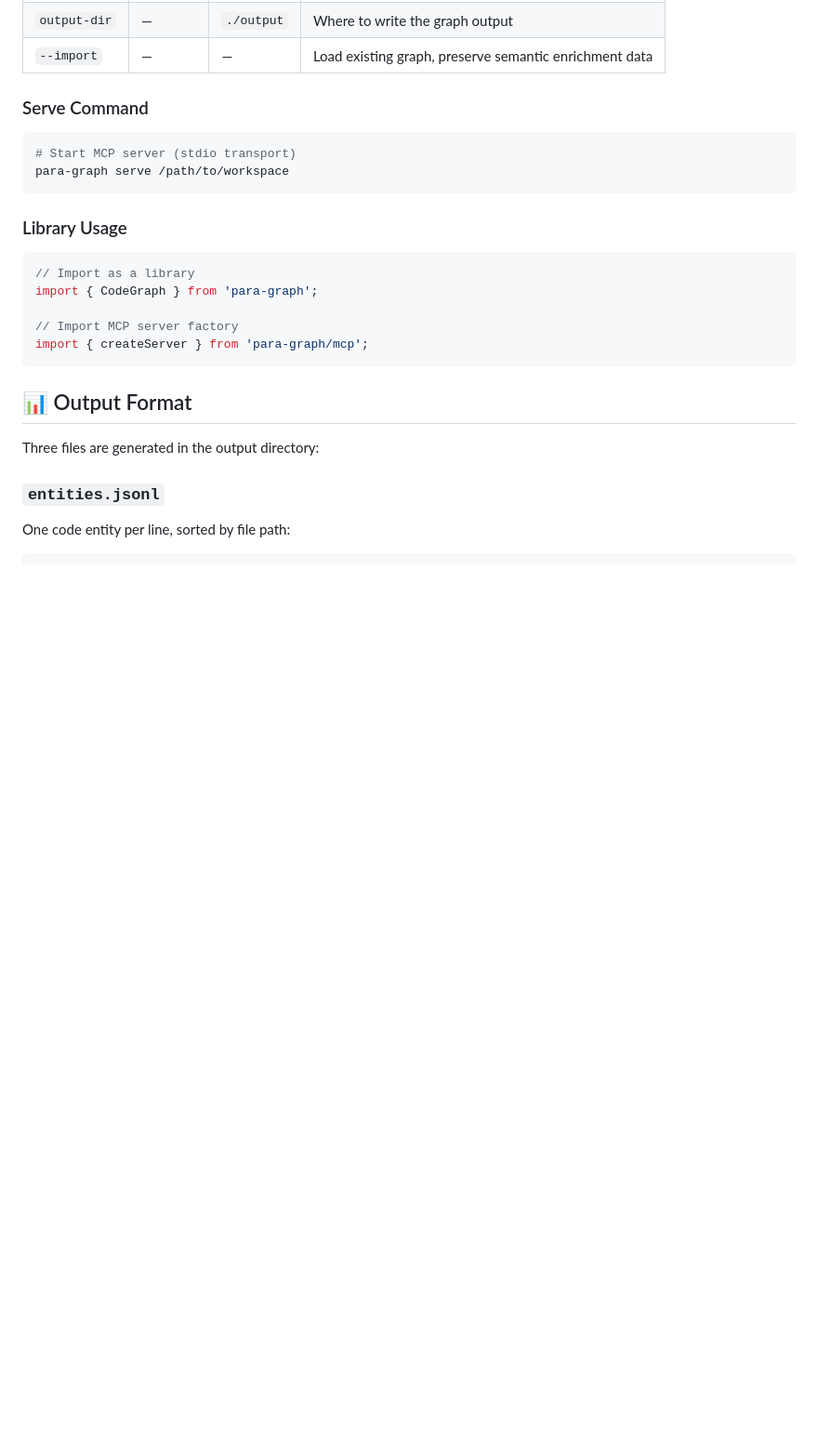
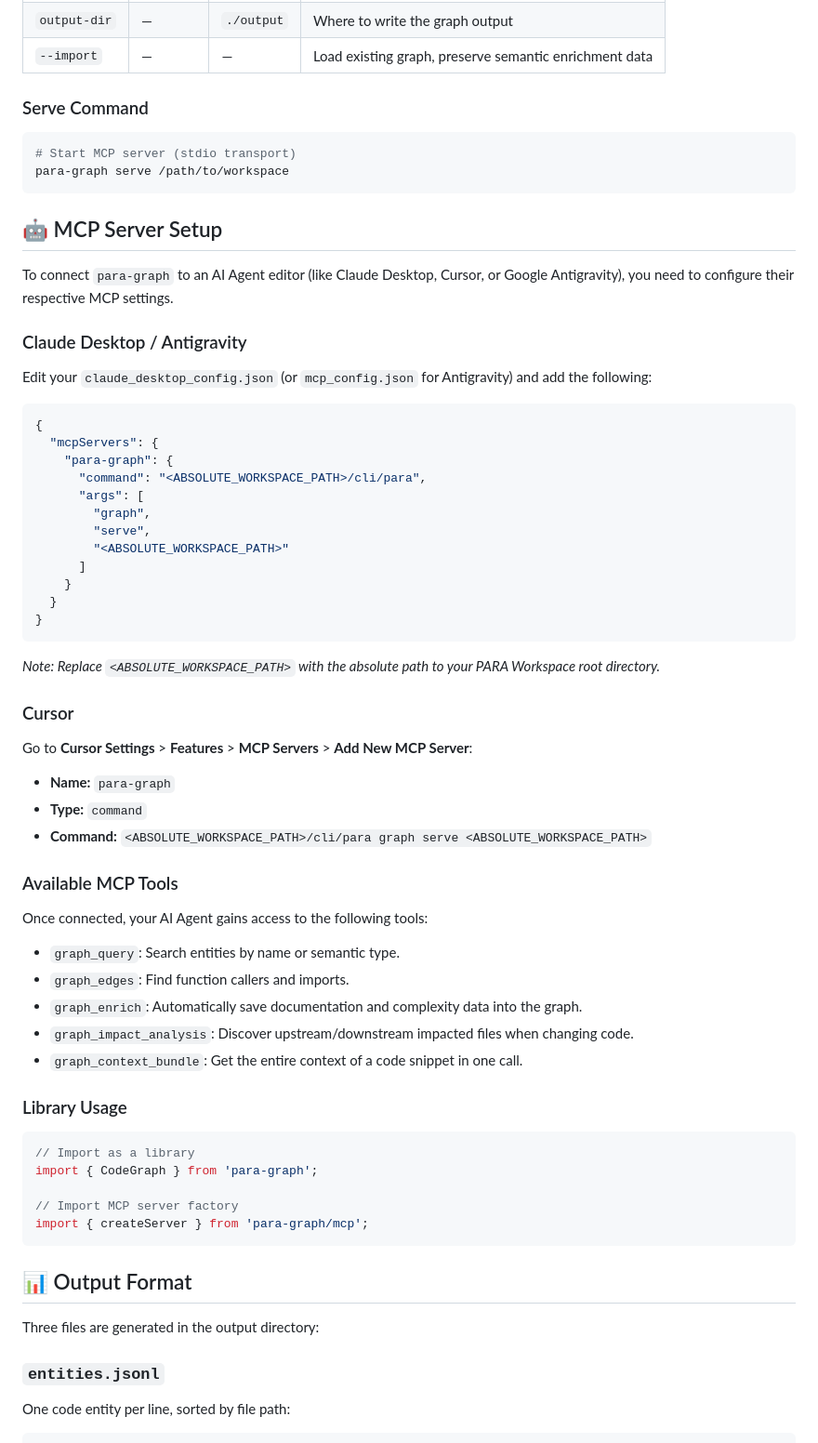
Before and after one commit to pageel/para-graph, a Markdown page: README.md, the part around one of its changes. Shown at 93% size. GitHub-like rendering; blank space fills up the shorter version.

Commit message:
docs: add mcp setup guide and elaborate ai intelligence

````diff
--- a/README.md
+++ b/README.md
@@ -114,6 +114,46 @@ para-graph build ./src ./out --import        # Preserve semantic data on re-scan
 # Start MCP server (stdio transport)
 para-graph serve /path/to/workspace
 ```
+
+## 🤖 MCP Server Setup
+
+To connect `para-graph` to an AI Agent editor (like Claude Desktop, Cursor, or Google Antigravity), you need to configure their respective MCP settings.
+
+### Claude Desktop / Antigravity
+
+Edit your `claude_desktop_config.json` (or `mcp_config.json` for Antigravity) and add the following:
+
+```json
+{
+  "mcpServers": {
+    "para-graph": {
+      "command": "<ABSOLUTE_WORKSPACE_PATH>/cli/para",
+      "args": [
+        "graph",
+        "serve",
+        "<ABSOLUTE_WORKSPACE_PATH>"
+      ]
+    }
+  }
+}
+```
+
+*Note: Replace `<ABSOLUTE_WORKSPACE_PATH>` with the absolute path to your PARA Workspace root directory.*
+
+### Cursor
+
+Go to **Cursor Settings** > **Features** > **MCP Servers** > **Add New MCP Server**:
+- **Name:** `para-graph`
+- **Type:** `command`
+- **Command:** `<ABSOLUTE_WORKSPACE_PATH>/cli/para graph serve <ABSOLUTE_WORKSPACE_PATH>`
+
+### Available MCP Tools
+Once connected, your AI Agent gains access to the following tools:
+- `graph_query`: Search entities by name or semantic type.
+- `graph_edges`: Find function callers and imports.
+- `graph_enrich`: Automatically save documentation and complexity data into the graph.
+- `graph_impact_analysis`: Discover upstream/downstream impacted files when changing code.
+- `graph_context_bundle`: Get the entire context of a code snippet in one call.
 
 ### Library Usage
 
````
Also changed, not shown: other parts of README.md (+6 -8 lines).
